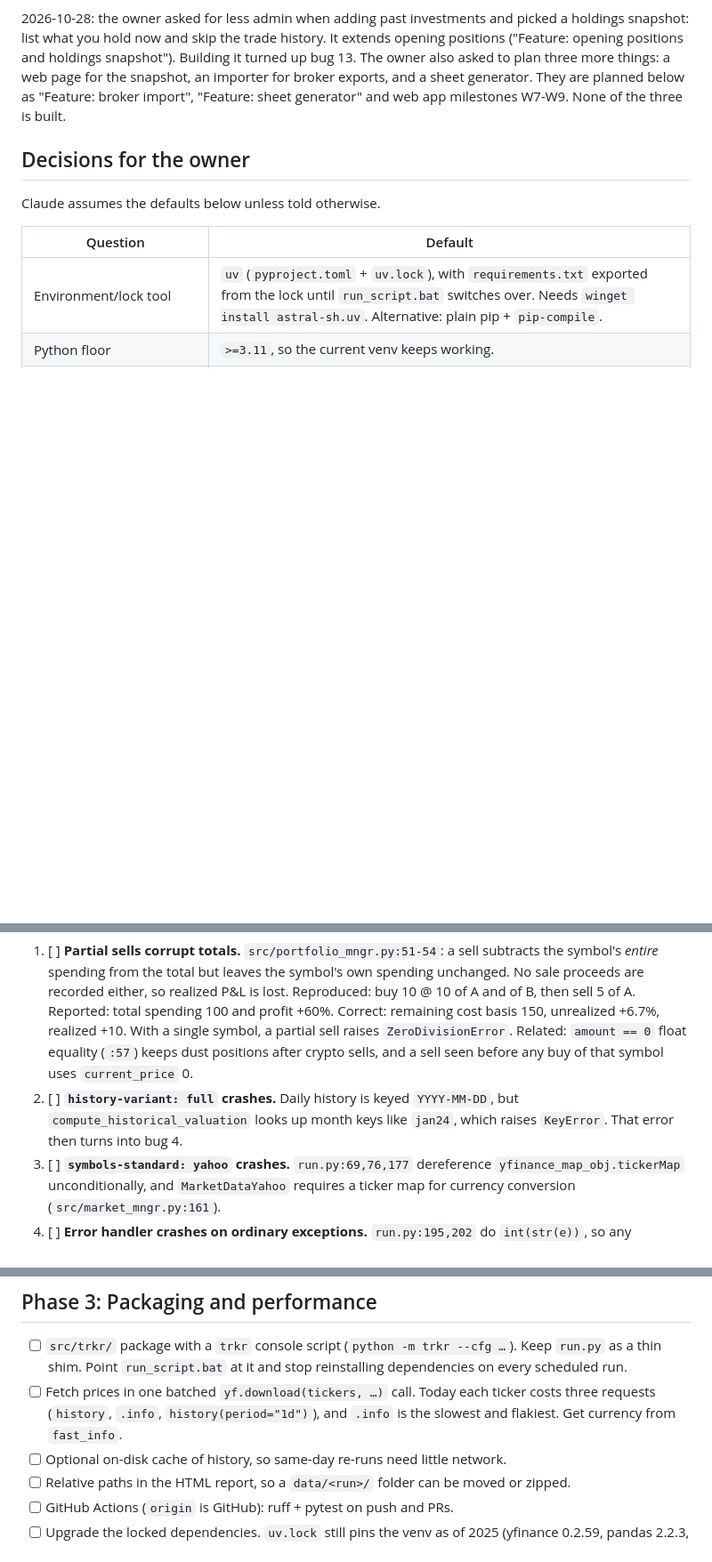
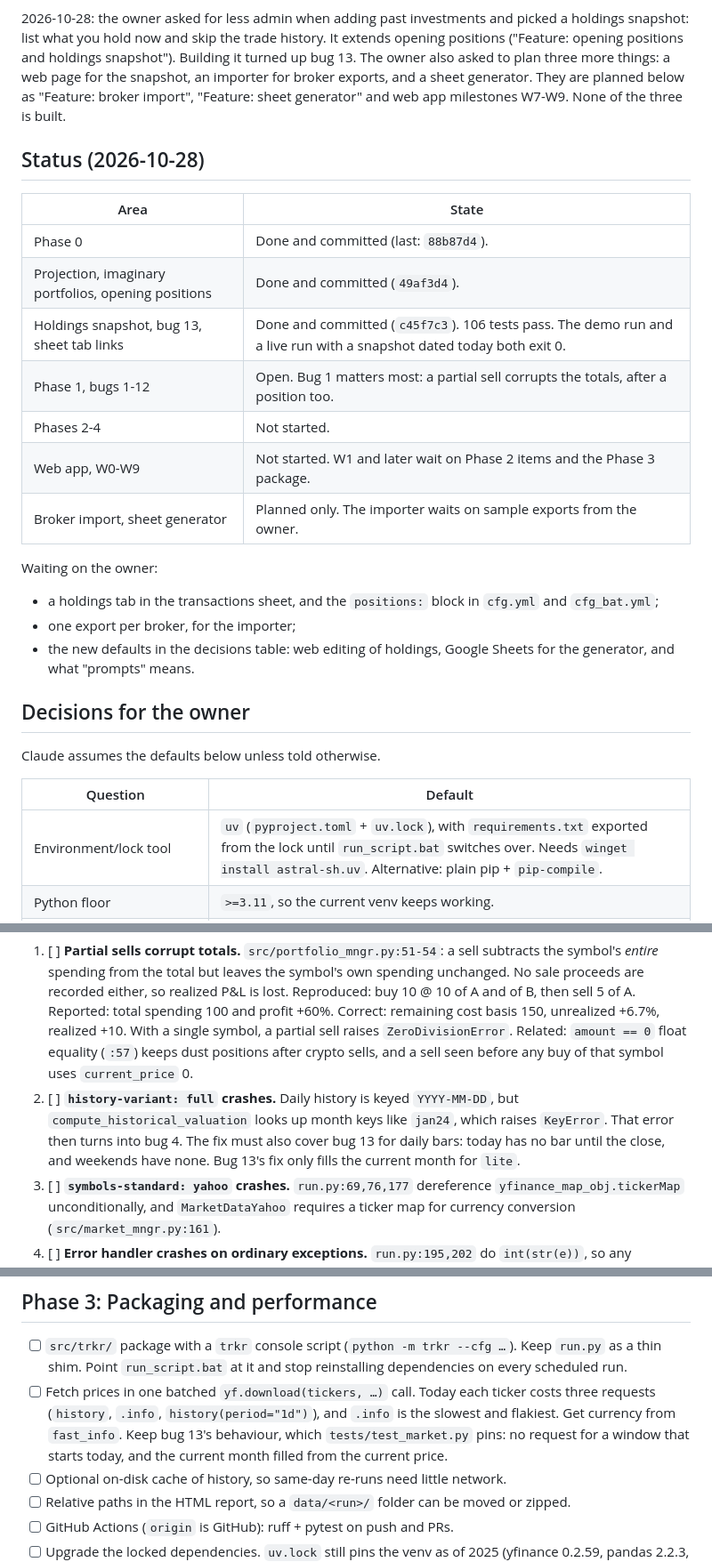
Before and after one commit to eigenomarksamy/trkr, a Markdown page: docs/MODERNIZATION.md, 3 parts joined by grey strips. Shown at 89% size. Rendered like a GitHub page; blank space fills up the shorter version.

```diff
--- a/docs/MODERNIZATION.md
+++ b/docs/MODERNIZATION.md
@@ -11,6 +11,24 @@ State as of 2026-10-22: the last code change was 2025-03; the scheduled job ran
 2026-10-24: Phase 0 is done. The work from 2026-10-23 was committed first (`49af3d4`, `e18cdee`). Writing the characterization tests turned up a new bug, added to Phase 1 as bug 12.
 
 2026-10-28: the owner asked for less admin when adding past investments and picked a holdings snapshot: list what you hold now and skip the trade history. It extends opening positions ("Feature: opening positions and holdings snapshot"). Building it turned up bug 13. The owner also asked to plan three more things: a web page for the snapshot, an importer for broker exports, and a sheet generator. They are planned below as "Feature: broker import", "Feature: sheet generator" and web app milestones W7-W9. None of the three is built.
+
+## Status (2026-10-28)
+
+| Area | State |
+|---|---|
+| Phase 0 | Done and committed (last: `88b87d4`). |
+| Projection, imaginary portfolios, opening positions | Done and committed (`49af3d4`). |
+| Holdings snapshot, bug 13, sheet tab links | Done and committed (`c45f7c3`). 106 tests pass. The demo run and a live run with a snapshot dated today both exit 0. |
+| Phase 1, bugs 1-12 | Open. Bug 1 matters most: a partial sell corrupts the totals, after a position too. |
+| Phases 2-4 | Not started. |
+| Web app, W0-W9 | Not started. W1 and later wait on Phase 2 items and the Phase 3 package. |
+| Broker import, sheet generator | Planned only. The importer waits on sample exports from the owner. |
+
+Waiting on the owner:
+
+- a holdings tab in the transactions sheet, and the `positions:` block in `cfg.yml` and `cfg_bat.yml`;
+- one export per broker, for the importer;
+- the new defaults in the decisions table: web editing of holdings, Google Sheets for the generator, and what "prompts" means.
 
 ## Decisions for the owner
 
@@ -63,7 +81,7 @@ Ordered by impact. Line numbers are as of commit `c1d28fe`.
 1. [ ] **Partial sells corrupt totals.** `src/portfolio_mngr.py:51-54`: a sell subtracts the symbol's *entire* spending from the total but leaves the symbol's own spending unchanged. No sale proceeds are recorded either, so realized P&L is lost.
    Reproduced: buy 10 @ 10 of A and of B, then sell 5 of A. Reported: total spending 100 and profit +60%. Correct: remaining cost basis 150, unrealized +6.7%, realized +10. With a single symbol, a partial sell raises `ZeroDivisionError`.
    Related: `amount == 0` float equality (`:57`) keeps dust positions after crypto sells, and a sell seen before any buy of that symbol uses `current_price` 0.
-2. [ ] **`history-variant: full` crashes.** Daily history is keyed `YYYY-MM-DD`, but `compute_historical_valuation` looks up month keys like `jan24`, which raises `KeyError`. That error then turns into bug 4.
+2. [ ] **`history-variant: full` crashes.** Daily history is keyed `YYYY-MM-DD`, but `compute_historical_valuation` looks up month keys like `jan24`, which raises `KeyError`. That error then turns into bug 4. The fix must also cover bug 13 for daily bars: today has no bar until the close, and weekends have none. Bug 13's fix only fills the current month for `lite`.
 3. [ ] **`symbols-standard: yahoo` crashes.** `run.py:69,76,177` dereference `yfinance_map_obj.tickerMap` unconditionally, and `MarketDataYahoo` requires a ticker map for currency conversion (`src/market_mngr.py:161`).
 4. [ ] **Error handler crashes on ordinary exceptions.** `run.py:195,202` do `int(str(e))`, so any exception without a numeric message raises `ValueError` inside `except`: a traceback, and exit code 1 only by accident.
 5. [ ] **`check_internet` sets a global 3 s socket timeout** (`src/utils.py:20`) for the rest of the process, including every yfinance/requests call after it. It also leaks the socket. Likely source of flaky runs on slow networks.
@@ -91,7 +109,7 @@ Ordered by impact. Line numbers are as of commit `c1d28fe`.
 ## Phase 3: Packaging and performance
 
 - [ ] `src/trkr/` package with a `trkr` console script (`python -m trkr --cfg …`). Keep `run.py` as a thin shim. Point `run_script.bat` at it and stop reinstalling dependencies on every scheduled run.
-- [ ] Fetch prices in one batched `yf.download(tickers, …)` call. Today each ticker costs three requests (`history`, `.info`, `history(period="1d")`), and `.info` is the slowest and flakiest. Get currency from `fast_info`.
+- [ ] Fetch prices in one batched `yf.download(tickers, …)` call. Today each ticker costs three requests (`history`, `.info`, `history(period="1d")`), and `.info` is the slowest and flakiest. Get currency from `fast_info`. Keep bug 13's behaviour, which `tests/test_market.py` pins: no request for a window that starts today, and the current month filled from the current price.
 - [ ] Optional on-disk cache of history, so same-day re-runs need little network.
 - [ ] Relative paths in the HTML report, so a `data/<run>/` folder can be moved or zipped.
 - [ ] GitHub Actions (`origin` is GitHub): ruff + pytest on push and PRs.
```
Also changed, not shown: other parts of docs/MODERNIZATION.md (+15 -15 lines).
